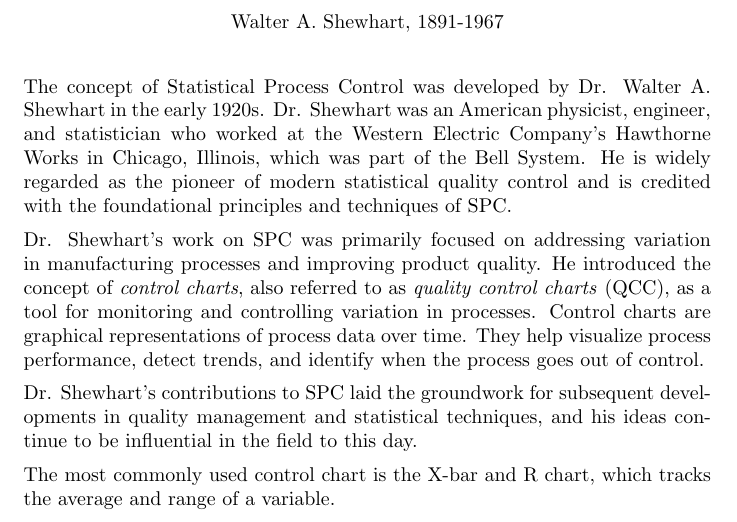
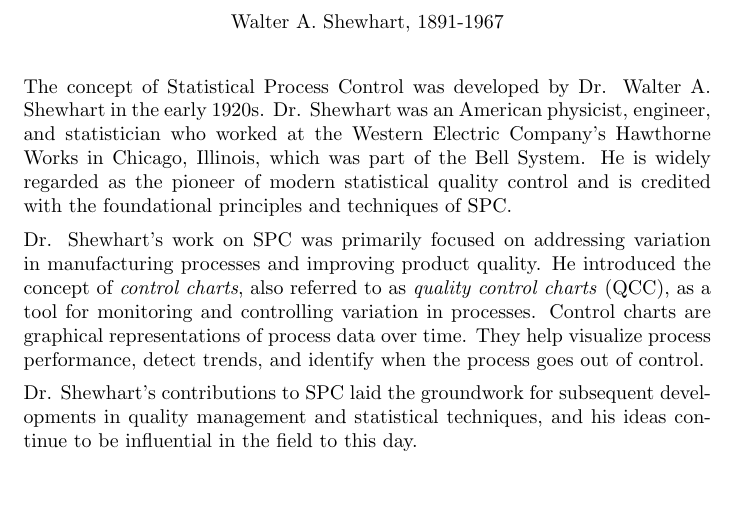
Before and after one commit to annadavismath/QC_stats, a LaTeX document (STAT_QC_SPC/main.tex): part of page 2 of 2, cut so that both start at the same text, the shorter picture padded with empty space. Compiled offline with pdfLaTeX.

Commit message:
Update main.tex

```diff
--- a/STAT_QC_SPC/main.tex
+++ b/STAT_QC_SPC/main.tex
@@ -40,7 +40,6 @@ Dr. Shewhart's work on SPC was primarily focused on addressing variation in manu
 
 Dr. Shewhart's contributions to SPC laid the groundwork for subsequent developments in quality management and statistical techniques, and his ideas continue to be influential in the field to this day.
 
-  The most commonly used control chart is the X-bar and R chart, which tracks the average and range of a variable.
 
 
 \end{document}
```
